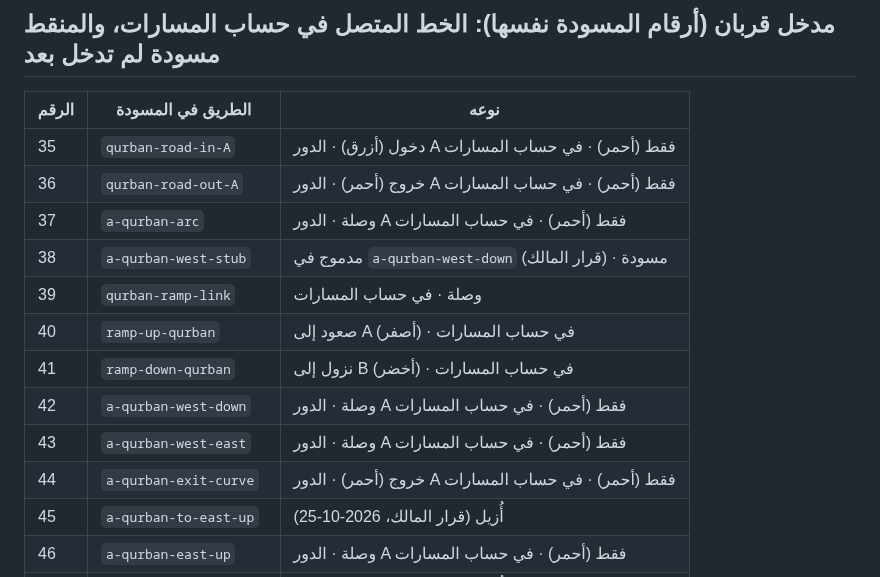
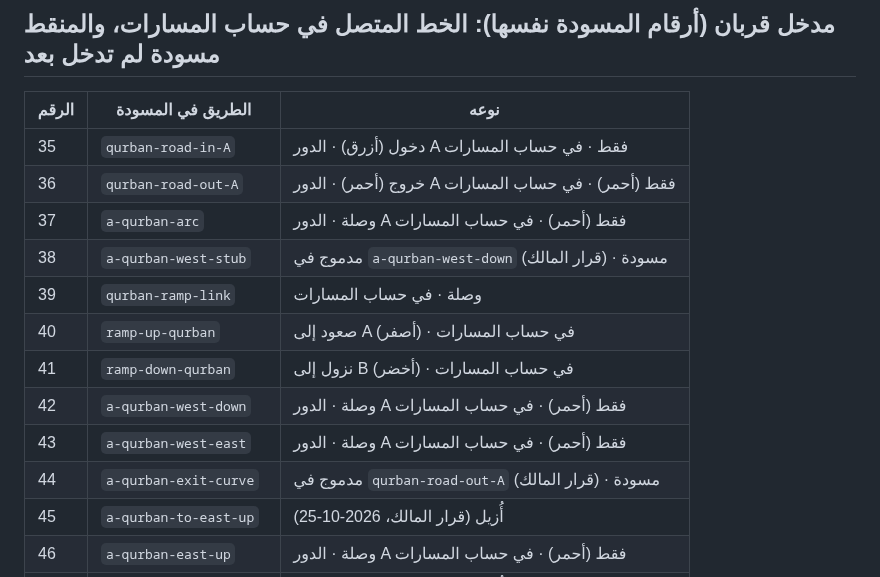
Before and after one commit to nooralhakami/masjidalnabawi, a Markdown page: docs/routes/garage-map-legend.md, the part around the change. Rendered like a GitHub page.

```diff
--- a/docs/routes/garage-map-legend.md
+++ b/docs/routes/garage-map-legend.md
@@ -45,7 +45,7 @@
 
 | الرقم | الطريق في المسودة | نوعه |
 |---|---|---|
-| 35 | `qurban-road-in-A` | دخول (أزرق) · الدور A فقط (أحمر) · في حساب المسارات |
+| 35 | `qurban-road-in-A` | دخول (أزرق) · الدور A فقط · في حساب المسارات |
 | 36 | `qurban-road-out-A` | خروج (أحمر) · الدور A فقط (أحمر) · في حساب المسارات |
 | 37 | `a-qurban-arc` | وصلة · الدور A فقط (أحمر) · في حساب المسارات |
 | 38 | `a-qurban-west-stub` | مدموج في `a-qurban-west-down` (قرار المالك) · مسودة |
@@ -54,7 +54,7 @@
 | 41 | `ramp-down-qurban` | نزول إلى B (أخضر) · في حساب المسارات |
 | 42 | `a-qurban-west-down` | وصلة · الدور A فقط (أحمر) · في حساب المسارات |
 | 43 | `a-qurban-west-east` | وصلة · الدور A فقط (أحمر) · في حساب المسارات |
-| 44 | `a-qurban-exit-curve` | خروج (أحمر) · الدور A فقط (أحمر) · في حساب المسارات |
+| 44 | `a-qurban-exit-curve` | مدموج في `qurban-road-out-A` (قرار المالك) · مسودة |
 | 45 | `a-qurban-to-east-up` | أُزيل (قرار المالك، 2026-10-25) |
 | 46 | `a-qurban-east-up` | وصلة · الدور A فقط (أحمر) · في حساب المسارات |
 | 47 | `purple-unconfirmed` | أُزيل (قرار المالك، 2026-10-25) |
```
Also changed, not shown: docs/DECISIONS.md (+2 -0 lines), docs/routes/garage-map-A.png, docs/routes/garage-map.png, 6 other files.
